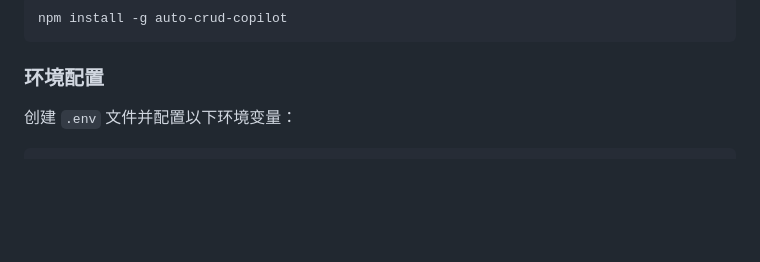
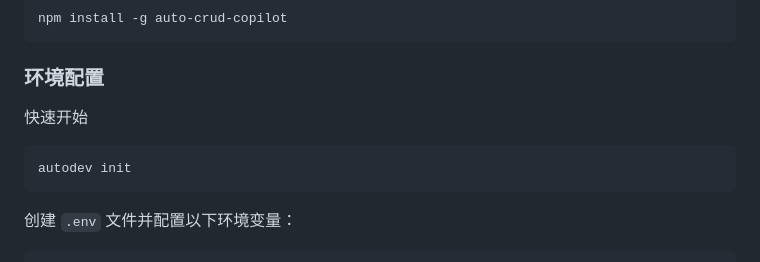
Before and after one commit to yorha2b-lab/auto-crud-copilot, a Markdown page: README.md, the part around the change. GitHub-like rendering; blank space fills up the shorter version.

Commit message:
更新README.md

````diff
--- a/README.md
+++ b/README.md
@@ -34,6 +34,12 @@ npm install -g auto-crud-copilot
 ```
 
 ### 环境配置
+
+快速开始
+
+```bash
+autodev init
+```
 
 创建 `.env` 文件并配置以下环境变量：
 
````
